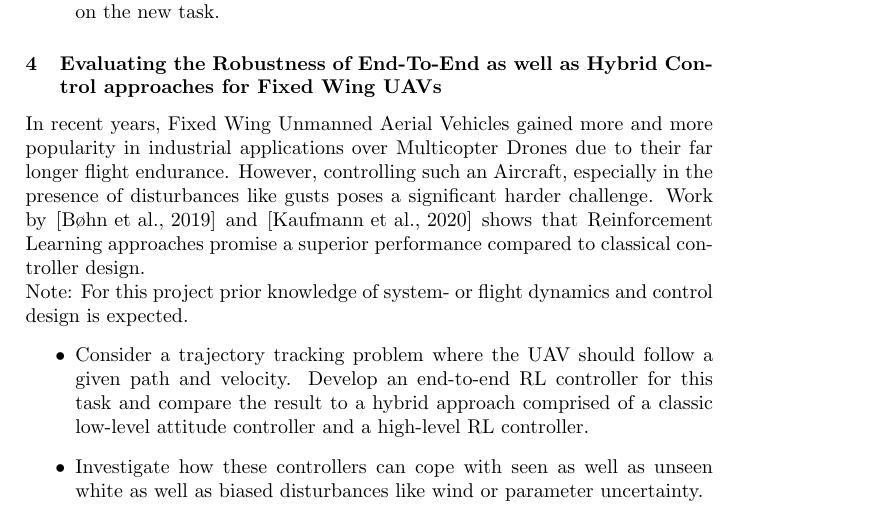
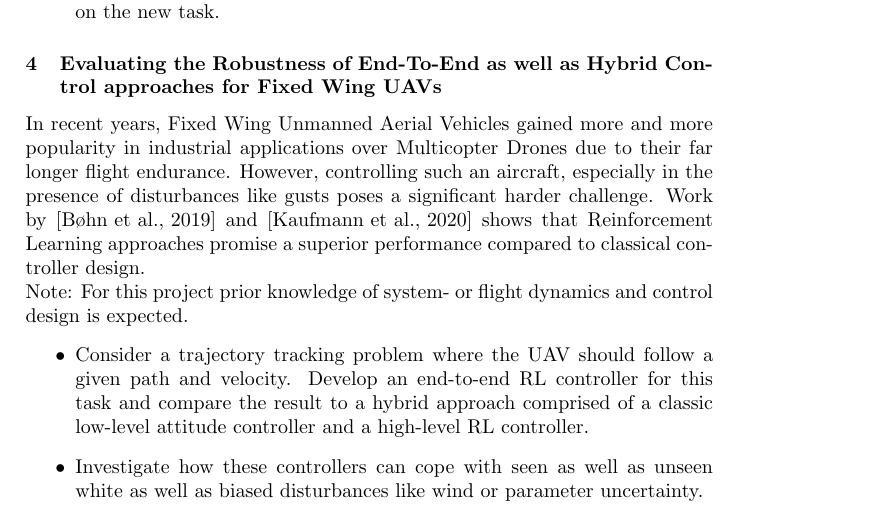
Before and after one commit to bbaeuml/tum-adlr, a LaTeX document (docs/project-ideas.tex): part of page 2 of 6, cut so that both start at the same text. Compiled offline with pdfLaTeX.

Commit message:
Fixed typo

```diff
--- a/docs/project-ideas.tex
+++ b/docs/project-ideas.tex
@@ -31,7 +31,7 @@ The Reinforcement Learning paradigm gives rise to previously unreached control p
 \end{itemize}
 
 \subsubsection{Evaluating the Robustness of End-To-End as well as Hybrid Control approaches for Fixed Wing UAVs}
-In recent years, Fixed Wing Unmanned Aerial Vehicles gained more and more popularity in industrial applications over Multicopter Drones due to their far longer flight endurance. However, controlling such an Aircraft, especially in the presence of disturbances like gusts poses a significant harder challenge. Work by \cite{Bohn2019} and \cite{kaufmann2020} shows that Reinforcement Learning approaches promise a superior performance compared to classical controller design.\\
+In recent years, Fixed Wing Unmanned Aerial Vehicles gained more and more popularity in industrial applications over Multicopter Drones due to their far longer flight endurance. However, controlling such an aircraft, especially in the presence of disturbances like gusts poses a significant harder challenge. Work by \cite{Bohn2019} and \cite{kaufmann2020} shows that Reinforcement Learning approaches promise a superior performance compared to classical controller design.\\
 Note: For this project prior knowledge of system- or flight dynamics and control design is expected.
 \begin{itemize}
 \item Consider a trajectory tracking problem where the UAV should follow a given path and velocity. Develop an end-to-end RL controller for this task and compare the result to a hybrid approach comprised of a classic low-level attitude controller and a high-level RL controller.
```
